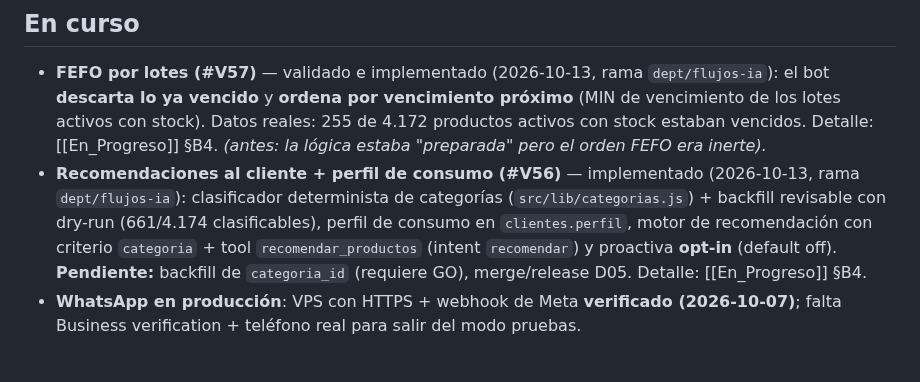
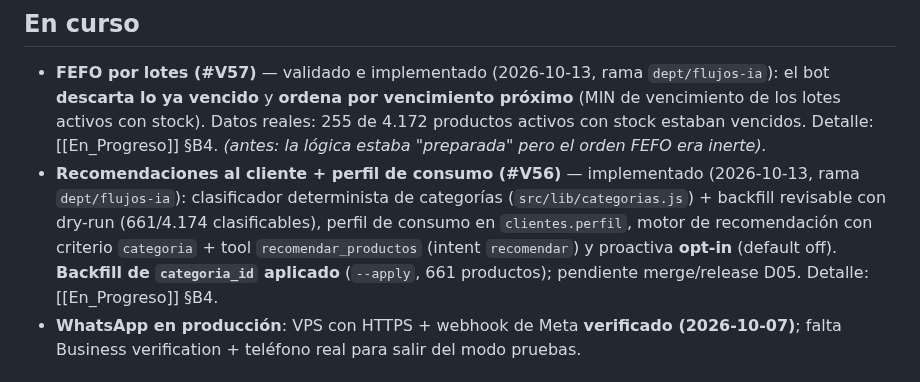
Before and after one commit to JorgeRomhain0407/CRM-DFD, a Markdown page: Docs_Obsidian/03_Progreso/Estado_Actual.md, the part around the change. Rendered like a GitHub page.

Commit message:
docs(#V56): registrar backfill de categoria_id aplicado (661 productos) en la BD compartida

```diff
--- a/Docs_Obsidian/03_Progreso/Estado_Actual.md
+++ b/Docs_Obsidian/03_Progreso/Estado_Actual.md
@@ -37,7 +37,7 @@ stado_v27: "V27 · caja de recomendaciones híbridas cableada al panel (HEAD 540
 
 ## En curso
 - **FEFO por lotes (#V57)** — validado e implementado (2026-10-13, rama `dept/flujos-ia`): el bot **descarta lo ya vencido** y **ordena por vencimiento próximo** (MIN de vencimiento de los lotes activos con stock). Datos reales: 255 de 4.172 productos activos con stock estaban vencidos. Detalle: [[En_Progreso]] §B4. *(antes: la lógica estaba "preparada" pero el orden FEFO era inerte).*
-- **Recomendaciones al cliente + perfil de consumo (#V56)** — implementado (2026-10-13, rama `dept/flujos-ia`): clasificador determinista de categorías (`src/lib/categorias.js`) + backfill revisable con dry-run (661/4.174 clasificables), perfil de consumo en `clientes.perfil`, motor de recomendación con criterio `categoria` + tool `recomendar_productos` (intent `recomendar`) y proactiva **opt-in** (default off). **Pendiente:** backfill de `categoria_id` (requiere GO), merge/release D05. Detalle: [[En_Progreso]] §B4.
+- **Recomendaciones al cliente + perfil de consumo (#V56)** — implementado (2026-10-13, rama `dept/flujos-ia`): clasificador determinista de categorías (`src/lib/categorias.js`) + backfill revisable con dry-run (661/4.174 clasificables), perfil de consumo en `clientes.perfil`, motor de recomendación con criterio `categoria` + tool `recomendar_productos` (intent `recomendar`) y proactiva **opt-in** (default off). **Backfill de `categoria_id` aplicado** (`--apply`, 661 productos); pendiente merge/release D05. Detalle: [[En_Progreso]] §B4.
 - **WhatsApp en producción**: VPS con HTTPS + webhook de Meta **verificado (2026-10-07)**; falta Business verification + teléfono real para salir del modo pruebas.
 
 ## Próximos pasos inmediatos
```
Also changed, not shown: Docs_Obsidian/03_Progreso/En_Progreso.md (+1 -1 lines), Docs_Obsidian/04_Historial/Changelog_Versionado.md (+1 -1 lines).
